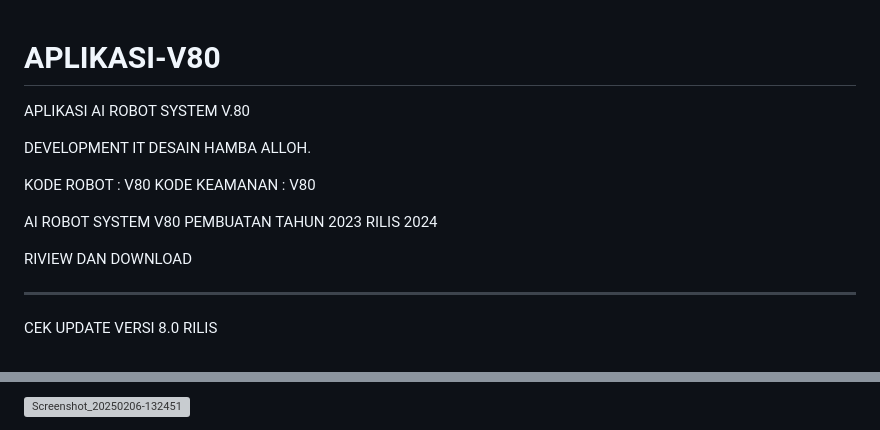
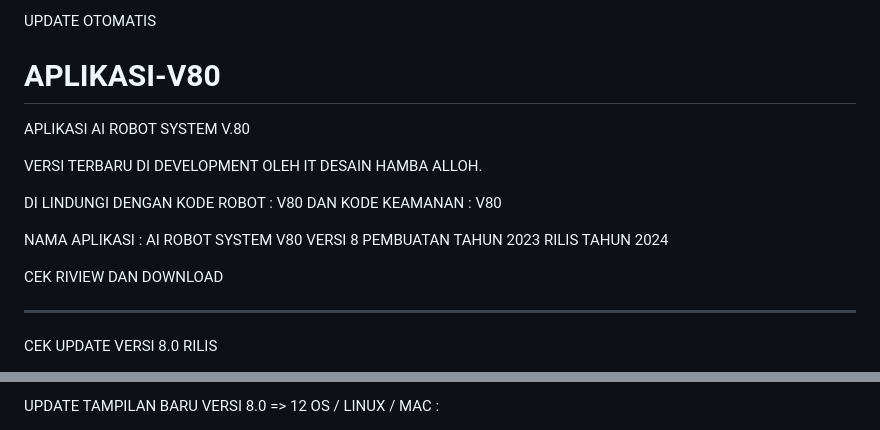
Before and after one commit to klinikasura/AI-ROBOT-SYSTEM-V80-CUACA, a Markdown page: README.md, 2 parts joined by grey strips. GitHub-like rendering; grey boxes are pictures that could not be loaded.

```diff
--- a/README.md
+++ b/README.md
@@ -1,16 +1,17 @@
+UPDATE OTOMATIS
+
 # APLIKASI-V80
 APLIKASI AI ROBOT SYSTEM V.80
 
-DEVELOPMENT IT DESAIN HAMBA ALLOH.
+VERSI TERBARU DI DEVELOPMENT OLEH IT DESAIN HAMBA ALLOH.
 
-KODE ROBOT : V80
-KODE KEAMANAN : V80
+DI LINDUNGI DENGAN KODE ROBOT : V80 DAN KODE KEAMANAN : V80
 
 
-AI ROBOT SYSTEM V80
-PEMBUATAN TAHUN 2023 RILIS 2024
+NAMA APLIKASI : AI ROBOT SYSTEM V80 VERSI 8
+PEMBUATAN TAHUN 2023 RILIS TAHUN 2024
 
-RIVIEW DAN DOWNLOAD
+CEK RIVIEW DAN DOWNLOAD
 
   -------------------------------------------------------------------------------
 CEK UPDATE VERSI 8.0 RILIS
@@ -141,3 +144,3 @@ UPDATE TAMPILAN BARU
 
-![Screenshot_20250206-132451](https://github.com/user-attachments/assets/eae9732b-fca5-4322-8fdf-522f711bd11b)
+UPDATE TAMPILAN BARU VERSI 8.0 => 12 OS / LINUX / MAC :
 
```
Also changed, not shown: other parts of README.md (+62 -63 lines).
